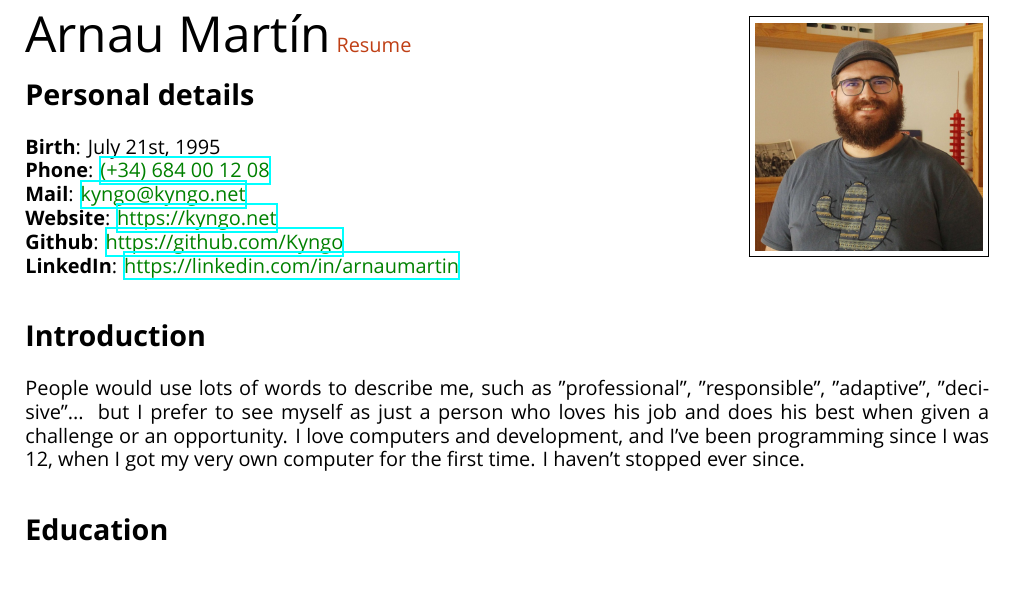
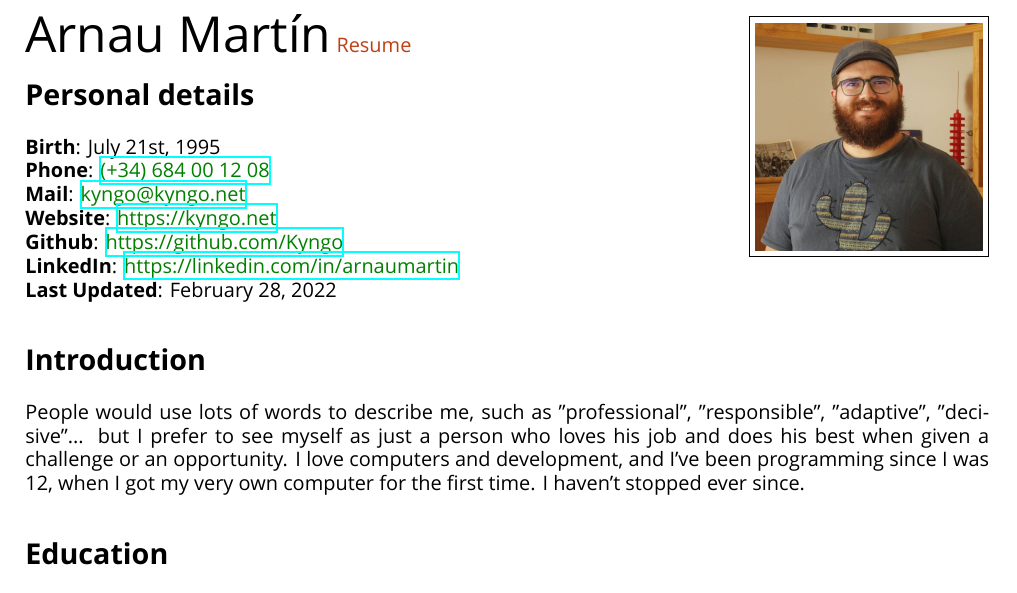
Before and after one commit to Kyngo/Resume, a LaTeX CV (Resume.tex): part of page 1 of 2, cut so that both start at the same text. Compiled offline with XeLaTeX; a missing font is replaced by an installed copy or a similar font.

Commit message:
Added build date

```diff
--- a/Resume.tex
+++ b/Resume.tex
@@ -69,6 +69,8 @@
 	\textbf{Github}: \textcolor{Green}{\href{https://github.com/Kyngo}{https://github.com/Kyngo}}
 
 	\textbf{LinkedIn}: \textcolor{Green}{\href{https://linkedin.com/in/arnaumartin}{https://linkedin.com/in/arnaumartin}}
+
+	\textbf{Last Updated}: \today
 
 	% Description
 	\section*{Introduction}
```
